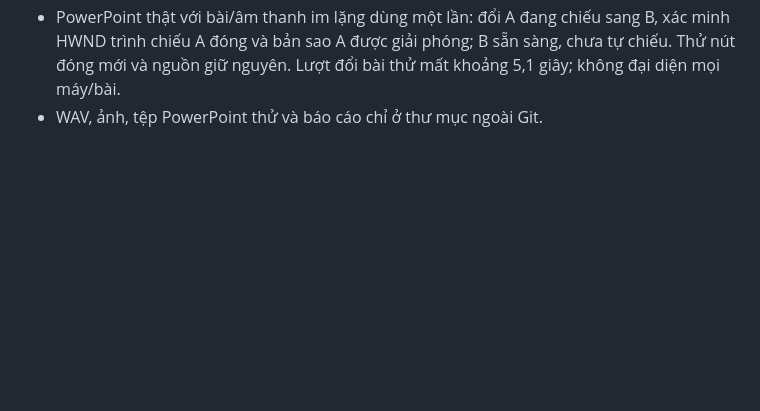
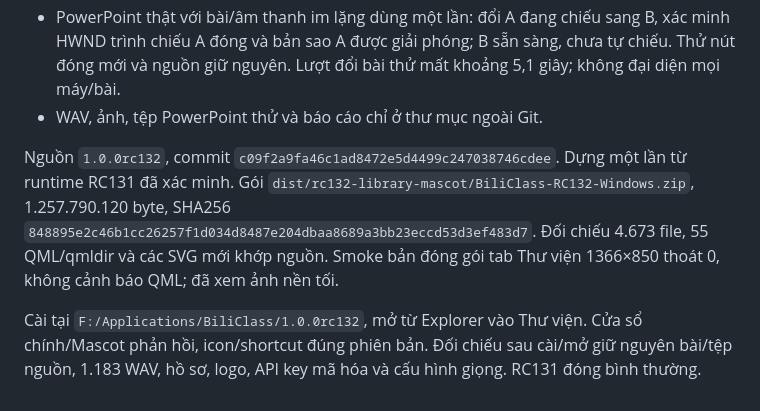
Before and after one commit to whitelotus-web/BiliClass, a Markdown page: docs/BUILD_RC132.md, the part around the change. GitHub-like rendering; blank space fills up the shorter version.

Commit message:
Record verified RC132 package and preserved installation

```diff
--- a/docs/BUILD_RC132.md
+++ b/docs/BUILD_RC132.md
@@ -44,3 +44,17 @@ Xác minh bằng `.venv`:
   giải phóng; B sẵn sàng, chưa tự chiếu. Thử nút đóng mới và nguồn giữ
   nguyên. Lượt đổi bài thử mất khoảng 5,1 giây; không đại diện mọi máy/bài.
 - WAV, ảnh, tệp PowerPoint thử và báo cáo chỉ ở thư mục ngoài Git.
+
+Nguồn `1.0.0rc132`, commit
+`c09f2a9fa46c1ad8472e5d4499c247038746cdee`. Dựng một lần từ runtime
+RC131 đã xác minh. Gói `dist/rc132-library-mascot/BiliClass-RC132-Windows.zip`,
+1.257.790.120 byte, SHA256
+`848895e2c46b1cc26257f1d034d8487e204dbaa8689a3bb23eccd53d3ef483d7`.
+Đối chiếu 4.673 file, 55 QML/qmldir và các SVG mới khớp nguồn.
+Smoke bản đóng gói tab Thư viện 1366×850 thoát 0, không cảnh báo QML;
+đã xem ảnh nền tối.
+
+Cài tại `F:/Applications/BiliClass/1.0.0rc132`, mở từ Explorer vào Thư
+viện. Cửa sổ chính/Mascot phản hồi, icon/shortcut đúng phiên bản.
+Đối chiếu sau cài/mở giữ nguyên bài/tệp nguồn, 1.183 WAV, hồ sơ,
+logo, API key mã hóa và cấu hình giọng. RC131 đóng bình thường.
```
